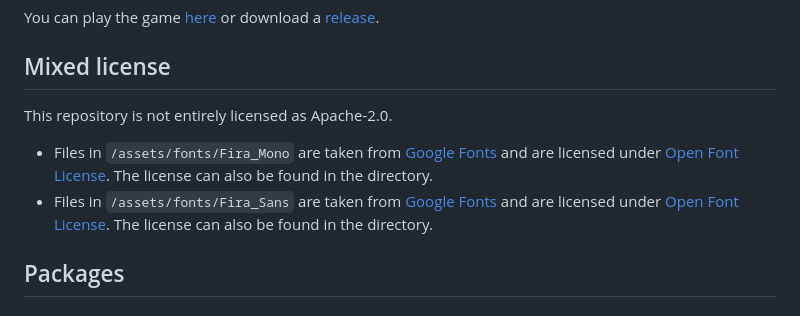
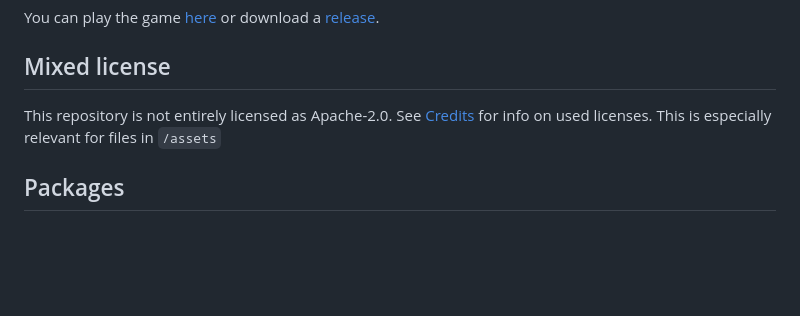
Before and after one commit to leomeinel/eagles-mist, a Markdown page: README.md, the part around the change. GitHub-like rendering; blank space fills up the shorter version.

Commit message:
Docs: Just mention credits in Mixed license

```diff
--- a/README.md
+++ b/README.md
@@ -6,10 +6,7 @@ You can play the game [here](https://leomeinel.github.io/eagles-mist) or downloa
 
 ## Mixed license
 
-This repository is not entirely licensed as Apache-2.0.
-
-- Files in `/assets/fonts/Fira_Mono` are taken from [Google Fonts](https://fonts.google.com/specimen/Fira+Mono) and are licensed under [Open Font License](https://fonts.google.com/specimen/Fira+Mono/license). The license can also be found in the directory.
-- Files in `/assets/fonts/Fira_Sans` are taken from [Google Fonts](https://fonts.google.com/specimen/Fira+Sans) and are licensed under [Open Font License](https://fonts.google.com/specimen/Fira+Sans/license). The license can also be found in the directory.
+This repository is not entirely licensed as Apache-2.0. See [Credits](#Credits) for info on used licenses. This is especially relevant for files in `/assets`
 
 ## Packages
 
```
